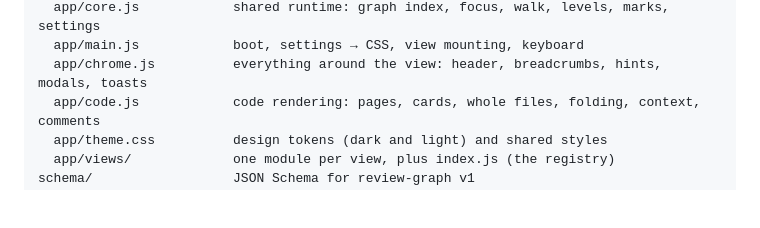
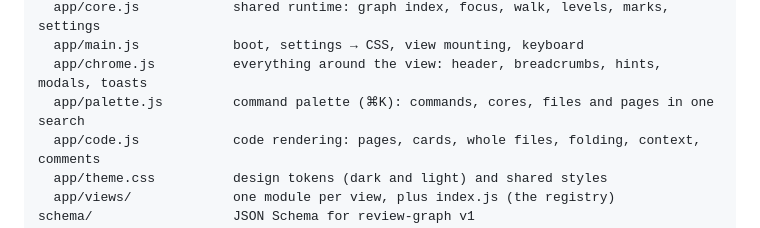
Before and after one commit to angrybayblade/bobby, a Markdown page: docs/architecture.md, the part around the change. Rendered like a GitHub page; blank space fills up the shorter version.

```diff
--- a/docs/architecture.md
+++ b/docs/architecture.md
@@ -41,6 +41,7 @@ public/                  the UI: plain ES modules, no build step
   app/core.js            shared runtime: graph index, focus, walk, levels, marks, settings
   app/main.js            boot, settings → CSS, view mounting, keyboard
   app/chrome.js          everything around the view: header, breadcrumbs, hints, modals, toasts
+  app/palette.js         command palette (⌘K): commands, cores, files and pages in one search
   app/code.js            code rendering: pages, cards, whole files, folding, context, comments
   app/theme.css          design tokens (dark and light) and shared styles
   app/views/             one module per view, plus index.js (the registry)
```
Also changed, not shown: docs/frontend.md (+5 -1 lines), docs/reviewing.md (+1 -0 lines).
